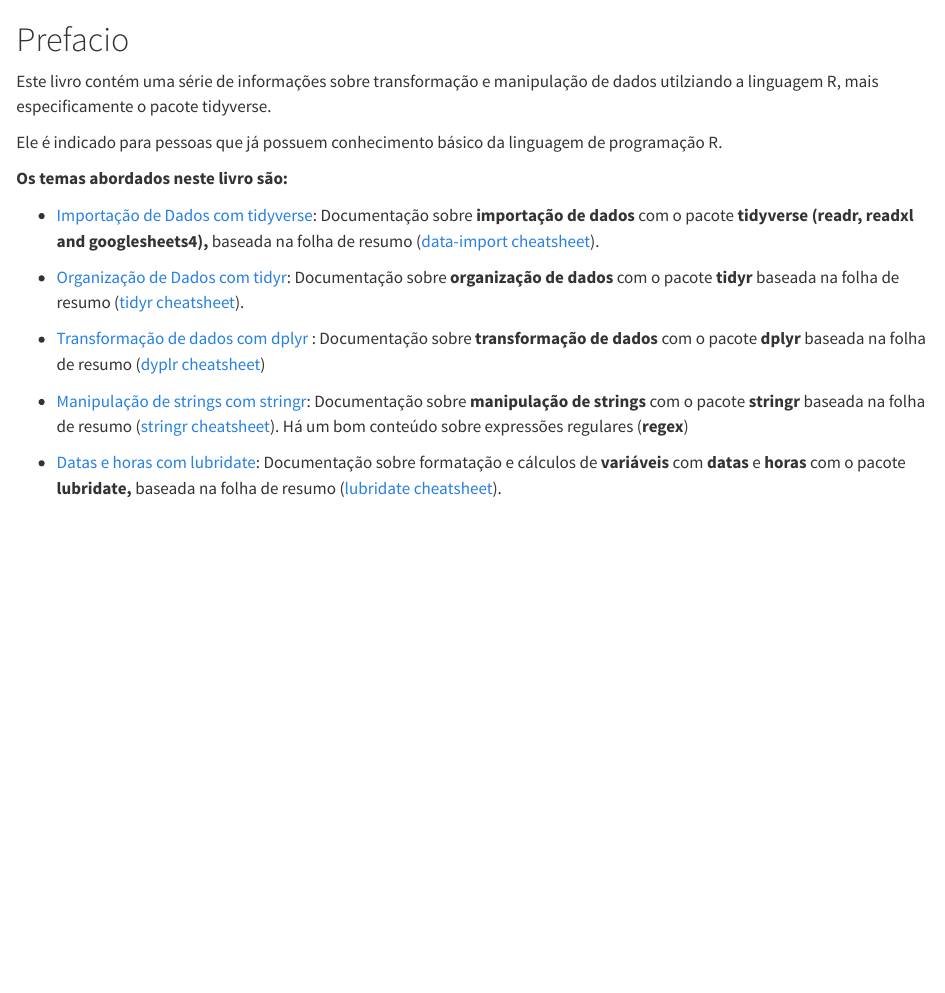
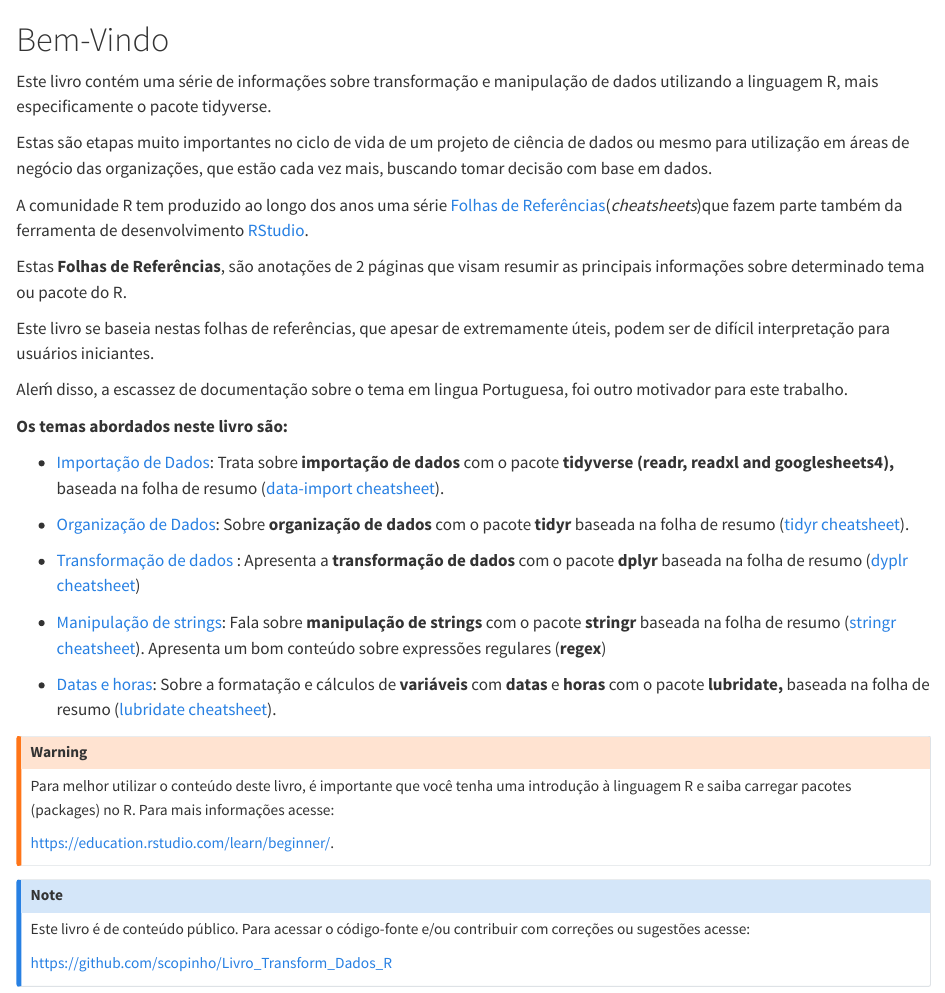
Before and after one commit to scopinho/Livro_Transform_Dados_R, a Quarto document (index.qmd): the page in a window 1100 px wide, from its top. Rendered offline with R 4.5, knitr and Pandoc in place of Quarto, with nearby package versions.

Commit message:
Multiple cosmetics updates

```diff
--- a/_quarto.yml
+++ b/_quarto.yml
@@ -6,7 +6,8 @@ project:
 book:
   title: "Transformação e Manipulação de Dados com a linguagem R"
   author: "Eric Scopinho"
-  date: "8/24/2022"
+#  date: "8/24/2022"
+  cover-image: images/cover.png
   chapters:
     - index.qmd
     - intro.qmd
--- a/index.qmd
+++ b/index.qmd
@@ -2,20 +2,40 @@
 lang: pt
 ---
 
-# Prefacio {.unnumbered}
+# Bem-Vindo {.unnumbered}
 
-Este livro contém uma série de informações sobre transformação e manipulação de dados utilziando a linguagem R, mais especificamente o pacote tidyverse.
+Este livro contém uma série de informações sobre transformação e manipulação de dados utilizando a linguagem R, mais especificamente o pacote tidyverse.
 
-Ele é indicado para pessoas que já possuem conhecimento básico da linguagem de programação R.
+Estas são etapas muito importantes no ciclo de vida de um projeto de ciência de dados ou mesmo para utilização em áreas de negócio das organizações, que estão cada vez mais, buscando tomar decisão com base em dados.
+
+A comunidade R tem produzido ao longo dos anos uma série [Folhas de Referências](https://www.rstudio.com/resources/cheatsheets/)(*cheatsheets*)que fazem parte também da ferramenta de desenvolvimento [RStudio](http://localhost:7802/rstudio.com).
+
+Estas **Folhas de Referências**, são anotações de 2 páginas que visam resumir as principais informações sobre determinado tema ou pacote do R.
+
+Este livro se baseia nestas folhas de referências, que apesar de extremamente úteis, podem ser de difícil interpretação para usuários iniciantes.
+
+Aleḿ disso, a escassez de documentação sobre o tema em lingua Portuguesa, foi outro motivador para este trabalho.
 
 **Os temas abordados neste livro são:**
 
--   [Importação de Dados com tidyverse](./Importacao/Importacao_de_dados_com_tidyverse.html): Documentação sobre **importação de dados** com o pacote **tidyverse (readr, readxl and googlesheets4),** baseada na folha de resumo ([data-import cheatsheet](https://github.com/scopinho/R-cheatsheets/blob/main/translations/portuguese/data-import_pt_br.pdf)).
+-   [Importação de Dados](./Importacao/Importacao_de_dados_com_tidyverse.html): Trata sobre **importação de dados** com o pacote **tidyverse (readr, readxl and googlesheets4),** baseada na folha de resumo ([data-import cheatsheet](https://github.com/scopinho/R-cheatsheets/blob/main/translations/portuguese/data-import_pt_br.pdf)).
 
--   [Organização de Dados com tidyr](./Organizacao/Organizacao_de_dados_com_tidyr.html): Documentação sobre **organização de dados** com o pacote **tidyr** baseada na folha de resumo ([tidyr cheatsheet](https://github.com/scopinho/R-cheatsheets/blob/main/translations/portuguese/tidyr_pt_br.pdf)).
+-   [Organização de Dados](./Organizacao/Organizacao_de_dados_com_tidyr.html): Sobre **organização de dados** com o pacote **tidyr** baseada na folha de resumo ([tidyr cheatsheet](https://github.com/scopinho/R-cheatsheets/blob/main/translations/portuguese/tidyr_pt_br.pdf)).
 
--   [Transformação de dados com dplyr](./Transformacao/Transformacao_de_dados_com_dplyr.html) : Documentação sobre **transformação de dados** com o pacote **dplyr** baseada na folha de resumo ([dyplr cheatsheet](https://github.com/scopinho/R-cheatsheets/blob/main/translations/portuguese/data-transformation_pt_br.pdf))
+-   [Transformação de dados](./Transformacao/Transformacao_de_dados_com_dplyr.html) : Apresenta a **transformação de dados** com o pacote **dplyr** baseada na folha de resumo ([dyplr cheatsheet](https://github.com/scopinho/R-cheatsheets/blob/main/translations/portuguese/data-transformation_pt_br.pdf))
 
--   [Manipulação de strings com stringr](./Manipulacao/Manipulacao%20de%20strings%20com%20stringr.html): Documentação sobre **manipulação de strings** com o pacote **stringr** baseada na folha de resumo ([stringr cheatsheet](https://github.com/scopinho/R-cheatsheets/blob/main/translations/portuguese/strings_pt_br.pdf)). Há um bom conteúdo sobre expressões regulares (**regex**)
+-   [Manipulação de strings](./Manipulacao/Manipulacao%20de%20strings%20com%20stringr.html): Fala sobre **manipulação de strings** com o pacote **stringr** baseada na folha de resumo ([stringr cheatsheet](https://github.com/scopinho/R-cheatsheets/blob/main/translations/portuguese/strings_pt_br.pdf)). Apresenta um bom conteúdo sobre expressões regulares (**regex**)
 
--   [Datas e horas com lubridate](./DataHora/Datas_e_horas_com_lubridate.html): Documentação sobre formatação e cálculos de **variáveis** com **datas** e **horas** com o pacote **lubridate,** baseada na folha de resumo ([lubridate cheatsheet](https://github.com/scopinho/R-cheatsheets/blob/main/translations/portuguese/lubridate_pt_br.pdf)).
+-   [Datas e horas](./DataHora/Datas_e_horas_com_lubridate.html): Sobre a formatação e cálculos de **variáveis** com **datas** e **horas** com o pacote **lubridate,** baseada na folha de resumo ([lubridate cheatsheet](https://github.com/scopinho/R-cheatsheets/blob/main/translations/portuguese/lubridate_pt_br.pdf)).
+
+::: callout-warning
+Para melhor utilizar o conteúdo deste livro, é importante que você tenha uma introdução à linguagem R e saiba carregar pacotes (packages) no R. Para mais informações acesse:
+
+<https://education.rstudio.com/learn/beginner/>.
+:::
+
+::: callout-note
+Este livro é de conteúdo público. Para acessar o código-fonte e/ou contribuir com correções ou sugestões acesse:
+
+<https://github.com/scopinho/Livro_Transform_Dados_R>
+:::
```
Also changed, not shown: Importacao/Importacao_de_dados_com_tidyverse.qmd (+1 -1 lines), intro.qmd (+12 -1 lines), docs/search.json, images/cover.png (added), images/tidyverse-hex-stiker.jpg (added), 7 other files.
